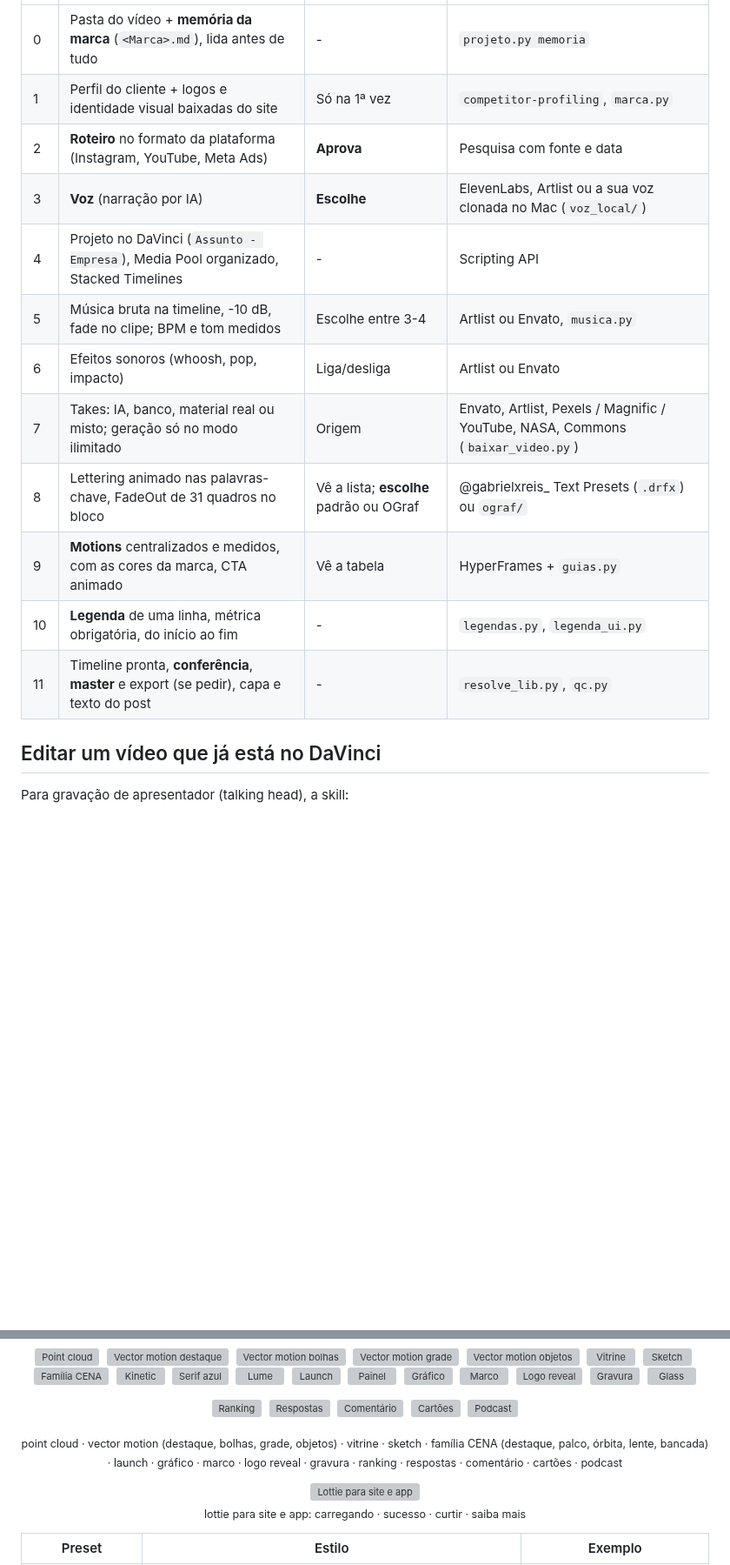
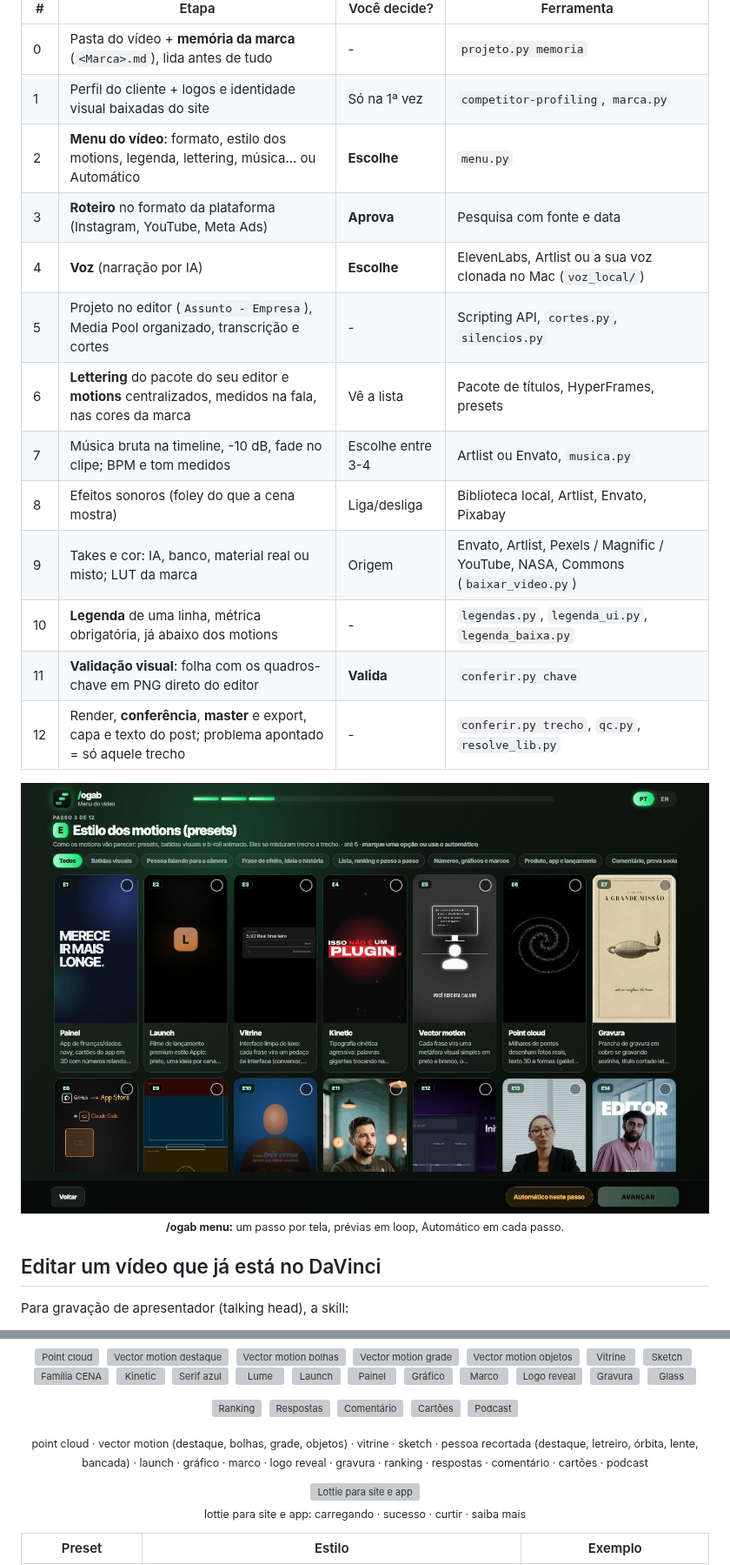
Before and after one commit to gabrielxreis/ogab, a Markdown page: README.md, 2 parts joined by grey strips. Shown at 87% size. GitHub-like rendering; pictures changed too: .github/menu.jpg (added); blank space fills up the shorter version; grey boxes are pictures that could not be loaded.

Commit message:
README: novidades (menu, nova ordem, conferir.py, prévias reais, presets), print do menu e fluxo novo
Co-Authored-By: Claude Opus 5.5 <noreply@anthropic.com>

```diff
--- a/README.md
+++ b/README.md
@@ -254,16 +261,19 @@ No Claude Code, chame com `/ogab` seguido do pedido, ou só peça em linguagem n
 |---|---|---|---|
 | 0 | Pasta do vídeo + **memória da marca** (`<Marca>.md`), lida antes de tudo | - | `projeto.py memoria` |
 | 1 | Perfil do cliente + logos e identidade visual baixadas do site | Só na 1ª vez | `competitor-profiling`, `marca.py` |
-| 2 | **Roteiro** no formato da plataforma (Instagram, YouTube, Meta Ads) | **Aprova** | Pesquisa com fonte e data |
-| 3 | **Voz** (narração por IA) | **Escolhe** | ElevenLabs, Artlist ou a sua voz clonada no Mac (`voz_local/`) |
-| 4 | Projeto no DaVinci (`Assunto - Empresa`), Media Pool organizado, Stacked Timelines | - | Scripting API |
-| 5 | Música bruta na timeline, -10 dB, fade no clipe; BPM e tom medidos | Escolhe entre 3-4 | Artlist ou Envato, `musica.py` |
-| 6 | Efeitos sonoros (whoosh, pop, impacto) | Liga/desliga | Artlist ou Envato |
-| 7 | Takes: IA, banco, material real ou misto; geração só no modo ilimitado | Origem | Envato, Artlist, Pexels / Magnific / YouTube, NASA, Commons (`baixar_video.py`) |
-| 8 | Lettering animado nas palavras-chave, FadeOut de 31 quadros no bloco | Vê a lista; **escolhe** padrão ou OGraf | @gabrielxreis_ Text Presets (`.drfx`) ou `ograf/` |
-| 9 | **Motions** centralizados e medidos, com as cores da marca, CTA animado | Vê a tabela | HyperFrames + `guias.py` |
-| 10 | **Legenda** de uma linha, métrica obrigatória, do início ao fim | - | `legendas.py`, `legenda_ui.py` |
-| 11 | Timeline pronta, **conferência**, **master** e export (se pedir), capa e texto do post | - | `resolve_lib.py`, `qc.py` |
+| 2 | **Menu do vídeo**: formato, estilo dos motions, legenda, lettering, música... ou Automático | **Escolhe** | `menu.py` |
+| 3 | **Roteiro** no formato da plataforma (Instagram, YouTube, Meta Ads) | **Aprova** | Pesquisa com fonte e data |
+| 4 | **Voz** (narração por IA) | **Escolhe** | ElevenLabs, Artlist ou a sua voz clonada no Mac (`voz_local/`) |
+| 5 | Projeto no editor (`Assunto - Empresa`), Media Pool organizado, transcrição e cortes | - | Scripting API, `cortes.py`, `silencios.py` |
+| 6 | **Lettering** do pacote do seu editor e **motions** centralizados, medidos na fala, nas cores da marca | Vê a lista | Pacote de títulos, HyperFrames, presets |
+| 7 | Música bruta na timeline, -10 dB, fade no clipe; BPM e tom medidos | Escolhe entre 3-4 | Artlist ou Envato, `musica.py` |
+| 8 | Efeitos sonoros (foley do que a cena mostra) | Liga/desliga | Biblioteca local, Artlist, Envato, Pixabay |
+| 9 | Takes e cor: IA, banco, material real ou misto; LUT da marca | Origem | Envato, Artlist, Pexels / Magnific / YouTube, NASA, Commons (`baixar_video.py`) |
+| 10 | **Legenda** de uma linha, métrica obrigatória, já abaixo dos motions | - | `legendas.py`, `legenda_ui.py`, `legenda_baixa.py` |
+| 11 | **Validação visual**: folha com os quadros-chave em PNG direto do editor | **Valida** | `conferir.py chave` |
+| 12 | Render, **conferência**, **master** e export, capa e texto do post; problema apontado = só aquele trecho | - | `conferir.py trecho`, `qc.py`, `resolve_lib.py` |
+
+<p align="center"><img src=".github/menu.jpg" width="900" alt="Menu do vídeo da /ogab no passo Estilo dos motions, com prévias verticais em loop"><br><sub><b>/ogab menu:</b> um passo por tela, prévias em loop, Automático em cada passo.</sub></p>
 
 ## Editar um vídeo que já está no DaVinci
 
@@ -387,7 +397,7 @@ Estilos completos que você escolhe pelo nome: ritmo, transições, visual, som
 <img src="presets/cartoes/exemplo.gif" width="150" alt="Cartões">&nbsp;
 <img src="presets/podcast/exemplo.gif" width="150" alt="Podcast">
 
-<sub>point cloud · vector motion (destaque, bolhas, grade, objetos) · vitrine · sketch · família CENA (destaque, palco, órbita, lente, bancada) · launch · gráfico · marco · logo reveal · gravura · ranking · respostas · comentário · cartões · podcast</sub>
+<sub>point cloud · vector motion (destaque, bolhas, grade, objetos) · vitrine · sketch · pessoa recortada (destaque, letreiro, órbita, lente, bancada) · launch · gráfico · marco · logo reveal · gravura · ranking · respostas · comentário · cartões · podcast</sub>
 
 <img src="presets/lottie/exemplo.gif" width="480" alt="Lottie para site e app">
 
```
Also changed, not shown: other parts of README.md (+24 -4 lines), CHANGELOG.md (+2 -0 lines), 1 other file.
